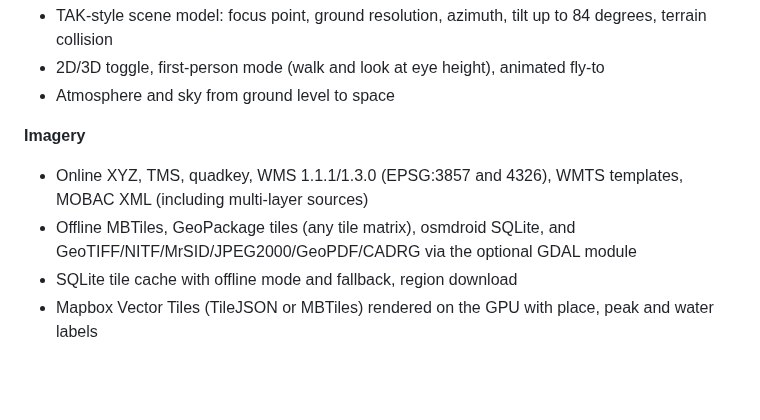
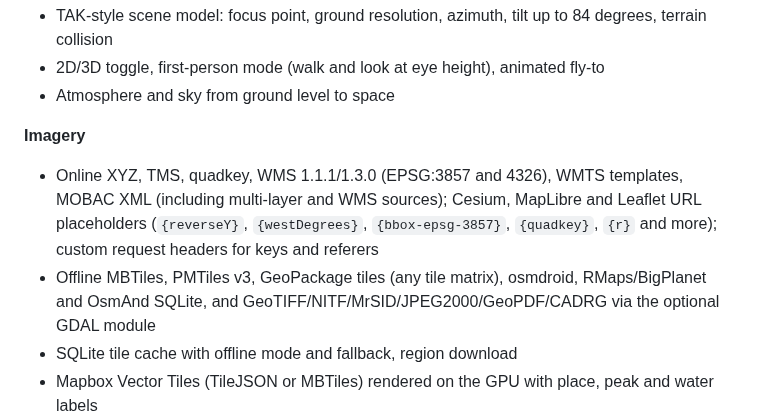
Before and after one commit to COASsoft/OTKGlobeEngine, a Markdown page: README.md, the part around the change. Rendered like a GitHub page; blank space fills up the shorter version.

```diff
--- a/README.md
+++ b/README.md
@@ -26,8 +26,8 @@ Website and downloads: https://grangedevgroup-code.github.io/OpenTAKEngine/
 - Atmosphere and sky from ground level to space
 
 **Imagery**
-- Online XYZ, TMS, quadkey, WMS 1.1.1/1.3.0 (EPSG:3857 and 4326), WMTS templates, MOBAC XML (including multi-layer sources)
-- Offline MBTiles, GeoPackage tiles (any tile matrix), osmdroid SQLite, and GeoTIFF/NITF/MrSID/JPEG2000/GeoPDF/CADRG via the optional GDAL module
+- Online XYZ, TMS, quadkey, WMS 1.1.1/1.3.0 (EPSG:3857 and 4326), WMTS templates, MOBAC XML (including multi-layer and WMS sources); Cesium, MapLibre and Leaflet URL placeholders (`{reverseY}`, `{westDegrees}`, `{bbox-epsg-3857}`, `{quadkey}`, `{r}` and more); custom request headers for keys and referers
+- Offline MBTiles, PMTiles v3, GeoPackage tiles (any tile matrix), osmdroid, RMaps/BigPlanet and OsmAnd SQLite, and GeoTIFF/NITF/MrSID/JPEG2000/GeoPDF/CADRG via the optional GDAL module
 - SQLite tile cache with offline mode and fallback, region download
 - Mapbox Vector Tiles (TileJSON or MBTiles) rendered on the GPU with place, peak and water labels
 - `file://` URL templates for offline `{z}/{x}/{y}` tile folders
```
